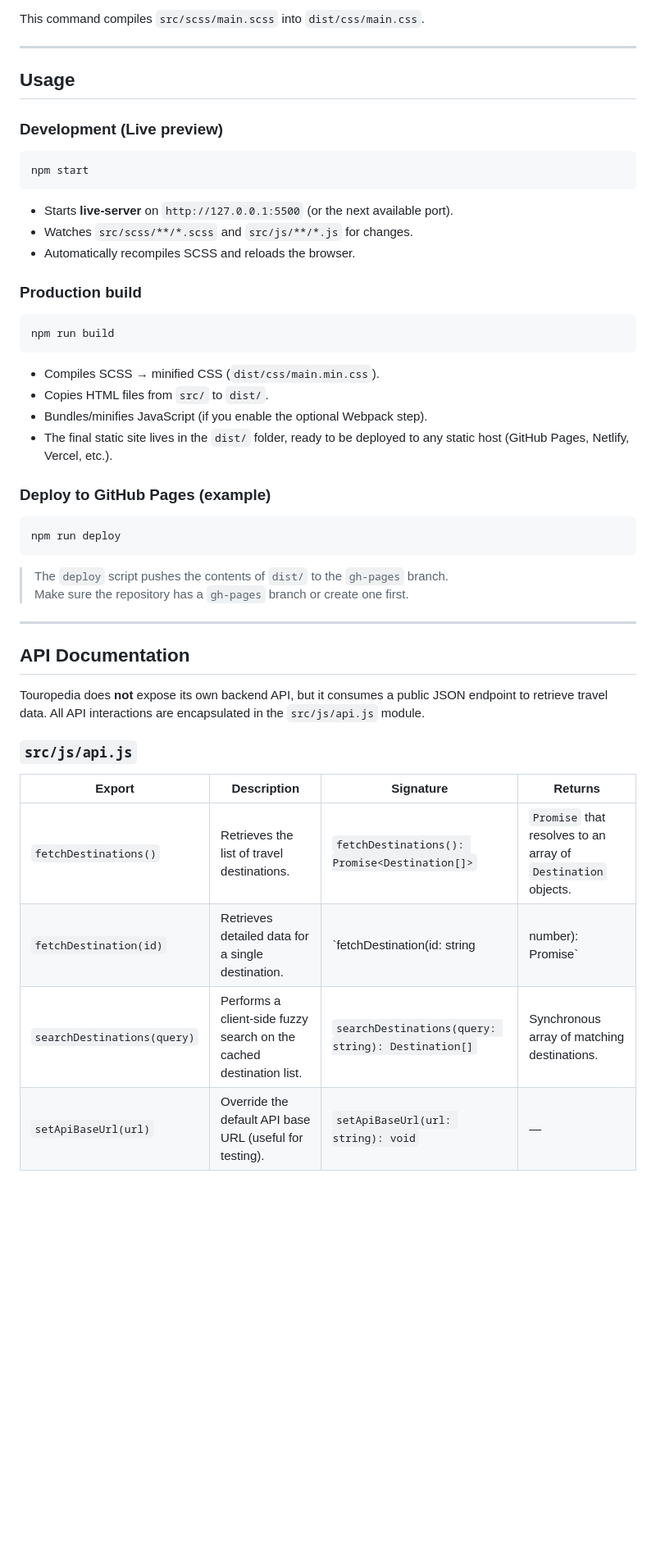
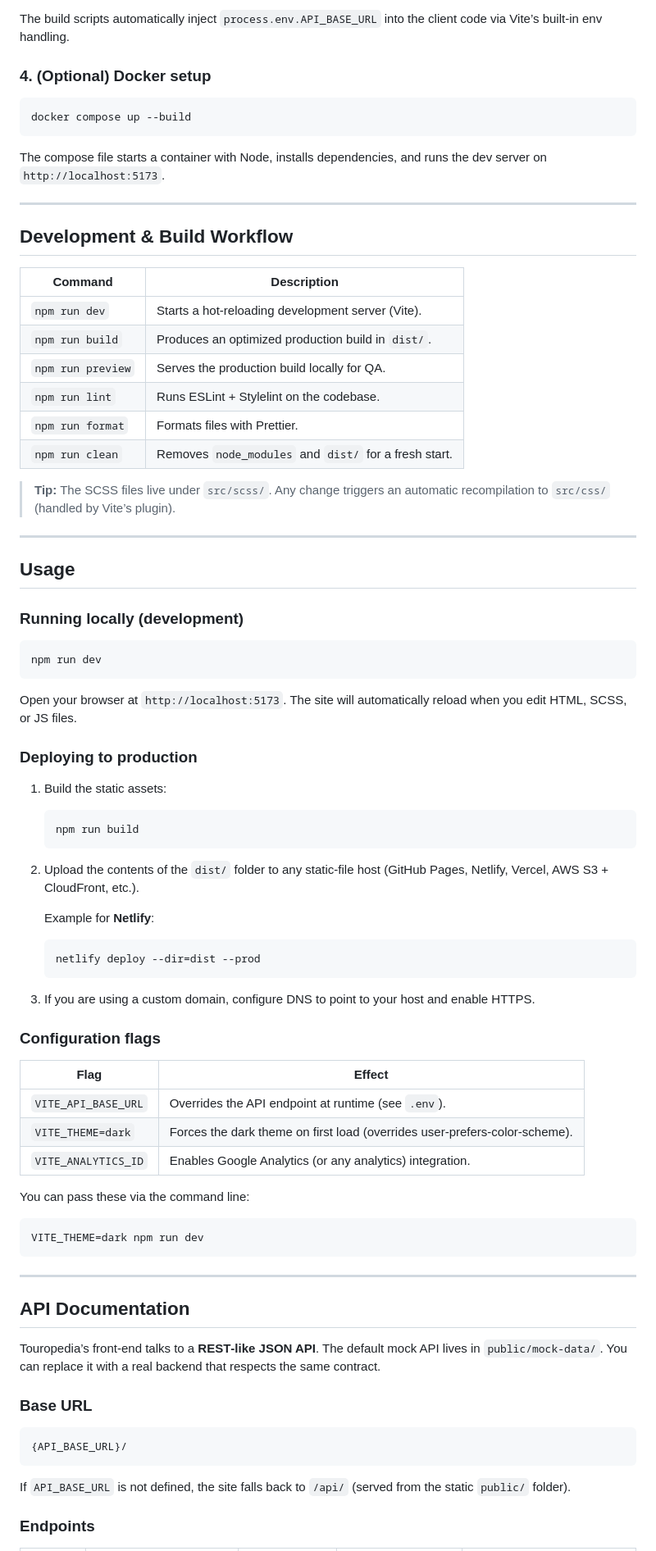
Before and after one commit to ni-sh-a-char/Touropedia, a Markdown page: docs/README.md, the part around one of its changes. Shown at 82% size. GitHub-like rendering; blank space fills up the shorter version.

Commit message:
Update documentation for Touropedia

````diff
--- a/docs/README.md
+++ b/docs/README.md
@@ -68,53 +67,83 @@ npm run build:css
 ```
 
-This command compiles `src/scss/main.scss` into `dist/css/main.css`.
+The build scripts automatically inject `process.env.API_BASE_URL` into the client code via Vite’s built‑in env handling.
+
+### 4. (Optional) Docker setup
+```bash
+docker compose up --build
+```
+The compose file starts a container with Node, installs dependencies, and runs the dev server on `http://localhost:5173`.
+
+---
+
+## Development & Build Workflow
+
+| Command | Description |
+|---------|-------------|
+| `npm run dev` | Starts a hot‑reloading development server (Vite). |
+| `npm run build` | Produces an optimized production build in `dist/`. |
+| `npm run preview` | Serves the production build locally for QA. |
+| `npm run lint` | Runs ESLint + Stylelint on the codebase. |
+| `npm run format` | Formats files with Prettier. |
+| `npm run clean` | Removes `node_modules` and `dist/` for a fresh start. |
+
+> **Tip:** The SCSS files live under `src/scss/`. Any change triggers an automatic recompilation to `src/css/` (handled by Vite’s plugin).
 
 ---
 
 ## Usage
 
-### Development (Live preview)
+### Running locally (development)
 
 ```bash
-npm start
+npm run dev
 ```
 
-- Starts **live‑server** on `http://127.0.0.1:5500` (or the next available port).
-- Watches `src/scss/**/*.scss` and `src/js/**/*.js` for changes.
-- Automatically recompiles SCSS and reloads the browser.
+Open your browser at `http://localhost:5173`. The site will automatically reload when you edit HTML, SCSS, or JS files.
 
-### Production build
+### Deploying to production
+
+1. Build the static assets:
+
+   ```bash
+   npm run build
+   ```
+
+2. Upload the contents of the `dist/` folder to any static‑file host (GitHub Pages, Netlify, Vercel, AWS S3 + CloudFront, etc.).
+
+   Example for **Netlify**:
+
+   ```bash
+   netlify deploy --dir=dist --prod
+   ```
+
+3. If you are using a custom domain, configure DNS to point to your host and enable HTTPS.
+
+### Configuration flags
+
+| Flag | Effect |
+|------|--------|
+| `VITE_API_BASE_URL` | Overrides the API endpoint at runtime (see `.env`). |
+| `VITE_THEME=dark` | Forces the dark theme on first load (overrides user‑prefers‑color‑scheme). |
+| `VITE_ANALYTICS_ID` | Enables Google Analytics (or any analytics) integration. |
+
+You can pass these via the command line:
 
 ```bash
-npm run build
+VITE_THEME=dark npm run dev
 ```
-
-- Compiles SCSS → minified CSS (`dist/css/main.min.css`).
-- Copies HTML files from `src/` to `dist/`.
-- Bundles/minifies JavaScript (if you enable the optional Webpack step).
-- The final static site lives in the `dist/` folder, ready to be deployed to any static host (GitHub Pages, Netlify, Vercel, etc.).
-
-### Deploy to GitHub Pages (example)
-
-```bash
-npm run deploy
-```
-
-> The `deploy` script pushes the contents of `dist/` to the `gh-pages` branch.
-> Make sure the repository has a `gh-pages` branch or create one first.
 
 ---
 
 ## API Documentation
 
-Touropedia does **not** expose its own backend API, but it consumes a public JSON endpoint to retrieve travel data. All API interactions are encapsulated in the `src/js/api.js` module.
+Touropedia’s front‑end talks to a **REST‑like JSON API**. The default mock API lives in `public/mock-data/`. You can replace it with a real backend that respects the same contract.
 
-### `src/js/api.js`
+### Base URL
+```
+{API_BASE_URL}/
+```
+If `API_BASE_URL` is not defined, the site falls back to `/api/` (served from the static `public/` folder).
 
-| Export | Description | Signature | Returns |
-|--------|-------------|-----------|---------|
-| `fetchDestinations()` | Retrieves the list of travel destinations. | `fetchDestinations(): Promise<Destination[]>` | `Promise` that resolves to an array of `Destination` objects. |
-| `fetchDestination(id)` | Retrieves detailed data for a single destination. | `fetchDestination(id: string | number): Promise<DestinationDetail>` | `Promise` that resolves to a `DestinationDetail` object. |
-| `searchDestinations(query)` | Performs a client‑side fuzzy search on the cached destination list. | `searchDestinations(query: string): Destination[]` | Synchronous array of matching destinations. |
-| `setApiBaseUrl(url)` | Override the default API base URL (useful for testing). | `setApiBaseUrl(url: string): void` | — |
+### Endpoints
 
````
Also changed, not shown: other parts of docs/README.md (+88 -153 lines).
